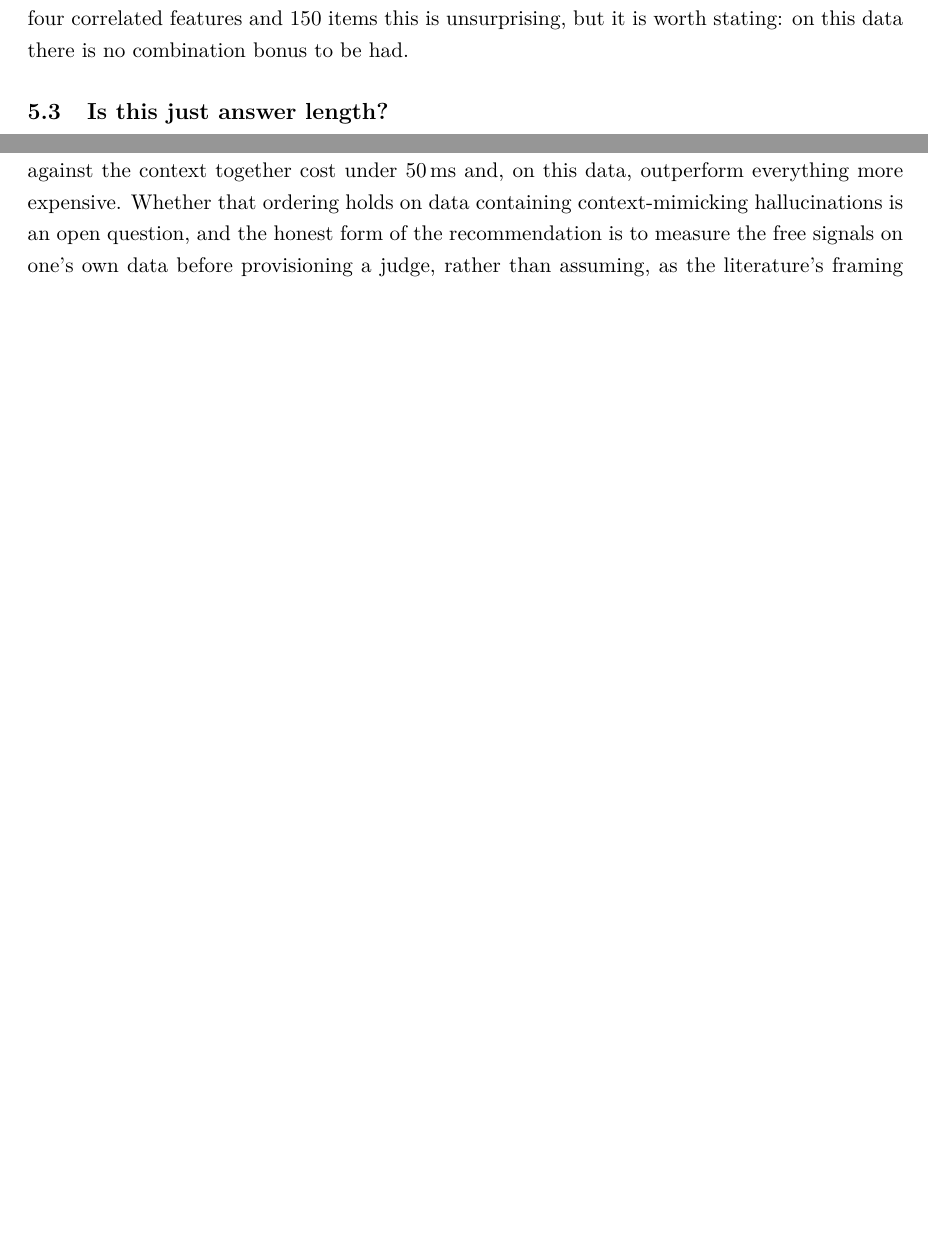
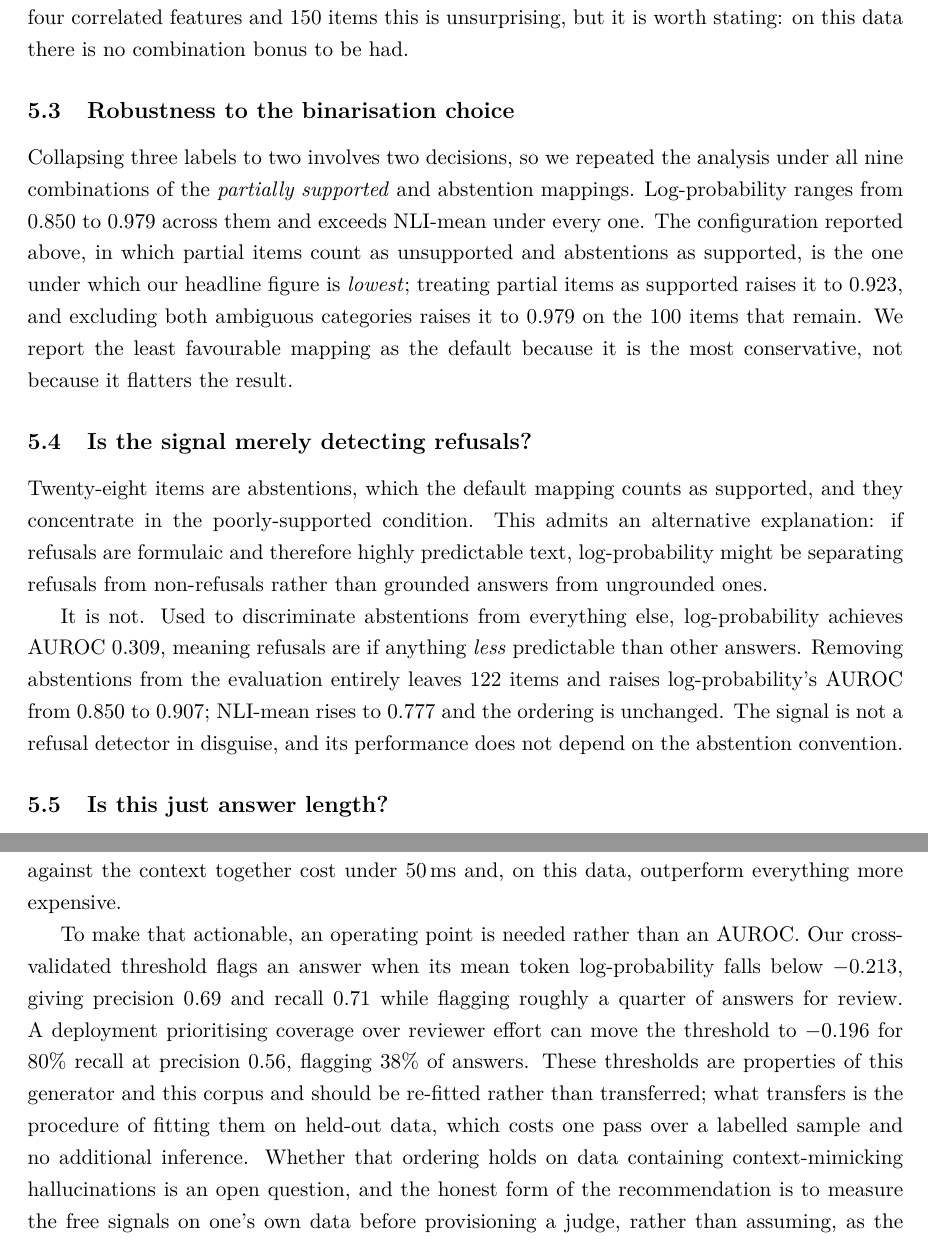
Before and after one commit to Bayrii/hallucination-research, a LaTeX paper (paper.tex): two parts of pages 9 and 11 of 13 before the commit and two parts of pages 9 and 12 of 14 after it, joined at a grey line, cut so that both start at the same text, the shorter picture padded with empty space. Compiled offline with pdfLaTeX.

Commit message:
Supervisor revisions: robustness, refusal rebuttal, paired tests, operating point
Four additions, all of which strengthen rather than qualify the result.

1. 3.6 promised a robustness check that 5 never reported. Added: all nine
   combinations of the partial and abstention mappings. Log-probability ranges
   0.850-0.979 and beats NLI-mean under every one. Worth noting explicitly that
   the default mapping is the LEAST favourable to our headline, not the most.

2. Rebutted an alternative explanation a reviewer would raise. 28 abstentions
   count as supported and cluster in the poorly-supported condition, so the
   signal might be separating refusals rather than ungrounded answers. It is
   not: log-probability discriminates abstentions at AUROC 0.309, and removing
   them raises the headline from 0.850 to 0.907.

3. Replaced the CI-overlap argument, which is indirect and underpowered, with a
   paired bootstrap over 2,000 resamples on identical items. logprob beats
   NLI-mean by 0.180 [0.073, 0.279] p<0.001 and self-consistency by 0.177
   [0.054, 0.291] p=0.002, but beats ROUGE-L by only 0.013 [-0.039, 0.064]
   p=0.62.

4. 6.4 recommended a signal without giving a threshold. Added the CV operating
   point (flag below -0.213: precision 0.69, recall 0.71, ~25% of answers
   flagged) and a recall-oriented alternative, with the caveat that thresholds
   are corpus-specific and the transferable part is the fitting procedure.

Two consistency fixes this exposed: the abstract and conclusion both claimed
log-probability "achieved the highest detection performance", which the paired
test contradicts. Both now say it leads on AUROC but is indistinguishable from
the lexical baseline, and frame the finding as cheap beating expensive rather
than one signal winning.

Also softened 6.1's copying-versus-composing mechanism to an explanation
consistent with the data rather than a tested one, and noted that ROUGE-L's
strong showing is suggestive since it measures exactly that overlap.

5,122 words, still within range.

Co-Authored-By: Claude Opus 5 <noreply@anthropic.com>

```diff
--- a/paper.tex
+++ b/paper.tex
@@ -492,6 +501,35 @@ the cost axis simultaneously.
 The combined logistic regression ($0.835$) does not improve on its best
 component. With four correlated features and 150 items this is unsurprising, but
 it is worth stating: on this data there is no combination bonus to be had.
+
+\subsection{Robustness to the binarisation choice}
+
+Collapsing three labels to two involves two decisions, so we repeated the
+analysis under all nine combinations of the \emph{partially supported} and
+abstention mappings. Log-probability ranges from $0.850$ to $0.979$ across them
+and exceeds NLI-mean under every one. The configuration reported above, in which
+partial items count as unsupported and abstentions as supported, is the one
+under which our headline figure is \emph{lowest}; treating partial items as
+supported raises it to $0.923$, and excluding both ambiguous categories raises
+it to $0.979$ on the 100 items that remain. We report the least favourable
+mapping as the default because it is the most conservative, not because it
+flatters the result.
+
+\subsection{Is the signal merely detecting refusals?}
+
+Twenty-eight items are abstentions, which the default mapping counts as
+supported, and they concentrate in the poorly-supported condition. This admits
+an alternative explanation: if refusals are formulaic and therefore highly
+predictable text, log-probability might be separating refusals from
+non-refusals rather than grounded answers from ungrounded ones.
+
+It is not. Used to discriminate abstentions from everything else,
+log-probability achieves AUROC $0.309$, meaning refusals are if anything
+\emph{less} predictable than other answers. Removing abstentions from the
+evaluation entirely leaves 122 items and raises log-probability's AUROC from
+$0.850$ to $0.907$; NLI-mean rises to $0.777$ and the ordering is unchanged. The
+signal is not a refusal detector in disguise, and its performance does not
+depend on the abstention convention.
 
 \subsection{Is this just answer length?}
 
@@ -636,7 +679,17 @@ For a team deploying RAG on constrained hardware, the ordering in
 Table~\ref{tab:overall} suggests a straightforward policy: compute the free
 signals first. Mean token log-probability and ROUGE-L recall against the context
 together cost under \SI{50}{\milli\second} and, on this data, outperform
-everything more expensive. Whether that ordering holds on data containing
+everything more expensive.
+
+To make that actionable, an operating point is needed rather than an AUROC. Our
+cross-validated threshold flags an answer when its mean token log-probability
+falls below $-0.213$, giving precision $0.69$ and recall $0.71$ while flagging
+roughly a quarter of answers for review. A deployment prioritising coverage over
+reviewer effort can move the threshold to $-0.196$ for $80\%$ recall at
+precision $0.56$, flagging $38\%$ of answers. These thresholds are properties of
+this generator and this corpus and should be re-fitted rather than transferred;
+what transfers is the procedure of fitting them on held-out data, which costs
+one pass over a labelled sample and no additional inference. Whether that ordering holds on data containing
 context-mimicking hallucinations is an open question, and the honest form of the
 recommendation is to measure the free signals on one's own data before
 provisioning a judge, rather than assuming, as the literature's framing invites, that
```
Also changed, not shown: paper.tex (47 more changed lines).
